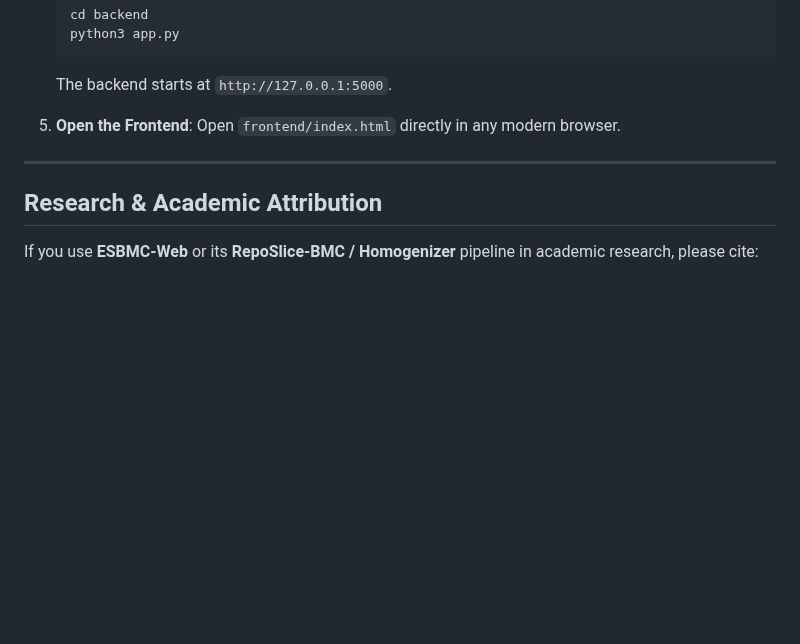
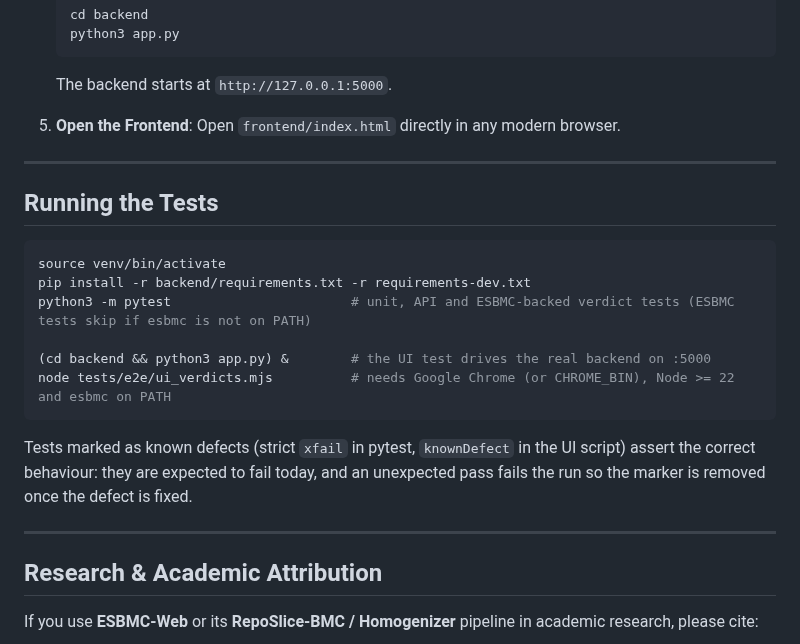
Before and after one commit to esbmc/esbmc-web, a Markdown page: README.md, the part around the change. GitHub-like rendering; blank space fills up the shorter version.

Commit message:
Document how to run the tests and the testing report
Adds a README section for the pytest and UI suites, and the feature inventory,
traceability matrix, execution results and defect list from the test campaign.

````diff
--- a/README.md
+++ b/README.md
@@ -246,6 +246,21 @@ sequenceDiagram
 
 ---
 
+## Running the Tests
+
+```bash
+source venv/bin/activate
+pip install -r backend/requirements.txt -r requirements-dev.txt
+python3 -m pytest                       # unit, API and ESBMC-backed verdict tests (ESBMC tests skip if esbmc is not on PATH)
+
+(cd backend && python3 app.py) &        # the UI test drives the real backend on :5000
+node tests/e2e/ui_verdicts.mjs          # needs Google Chrome (or CHROME_BIN), Node >= 22 and esbmc on PATH
+```
+
+Tests marked as known defects (strict `xfail` in pytest, `knownDefect` in the UI script) assert the correct behaviour: they are expected to fail today, and an unexpected pass fails the run so the marker is removed once the defect is fixed.
+
+---
+
 ## Research & Academic Attribution
 
 If you use **ESBMC-Web** or its **RepoSlice-BMC / Homogenizer** pipeline in academic research, please cite:
````
Also changed, not shown: 1 other file.
